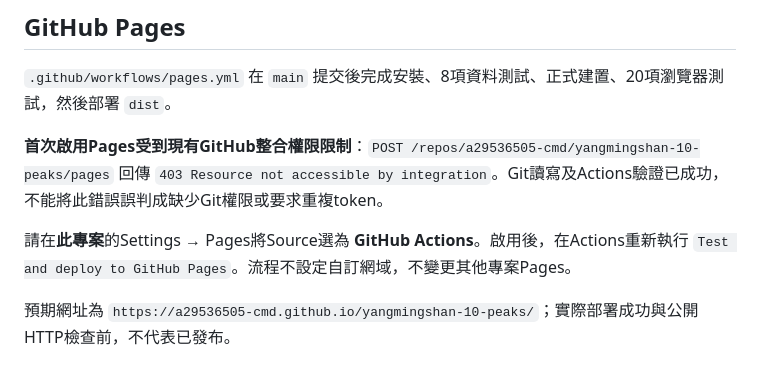
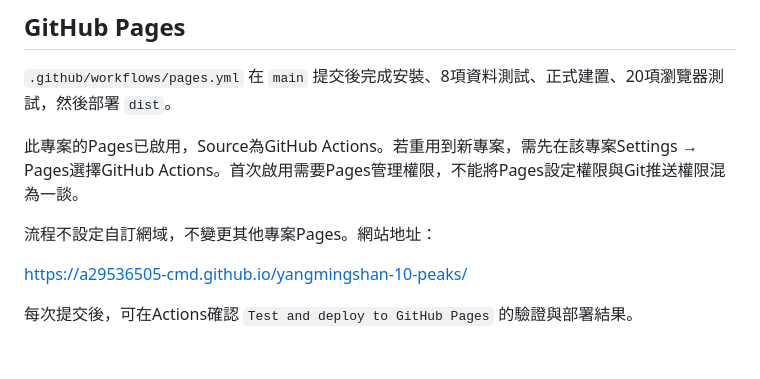
Before and after one commit to a29536505-cmd/yangmingshan-10-peaks, a Markdown page: README.md, the part around the change. GitHub-like rendering.

Commit message:
Document enabled project-specific GitHub Pages publishing

```diff
--- a/README.md
+++ b/README.md
@@ -50,8 +50,10 @@ npm run test:e2e
 
 `.github/workflows/pages.yml` 在 `main` 提交後完成安裝、8項資料測試、正式建置、20項瀏覽器測試，然後部署 `dist`。
 
-**首次啟用Pages受到現有GitHub整合權限限制**：`POST /repos/a29536505-cmd/yangmingshan-10-peaks/pages` 回傳 `403 Resource not accessible by integration`。Git讀寫及Actions驗證已成功，不能將此錯誤誤判成缺少Git權限或要求重複token。
+此專案的Pages已啟用，Source為GitHub Actions。若重用到新專案，需先在該專案Settings → Pages選擇GitHub Actions。首次啟用需要Pages管理權限，不能將Pages設定權限與Git推送權限混為一談。
 
-請在**此專案**的Settings → Pages將Source選為 **GitHub Actions**。啟用後，在Actions重新執行 `Test and deploy to GitHub Pages`。流程不設定自訂網域，不變更其他專案Pages。
+流程不設定自訂網域，不變更其他專案Pages。網站地址：
 
-預期網址為 `https://a29536505-cmd.github.io/yangmingshan-10-peaks/`；實際部署成功與公開HTTP檢查前，不代表已發布。
+https://a29536505-cmd.github.io/yangmingshan-10-peaks/
+
+每次提交後，可在Actions確認 `Test and deploy to GitHub Pages` 的驗證與部署結果。
```
Also changed, not shown: DATA_VERIFICATION.md (+2 -2 lines).
